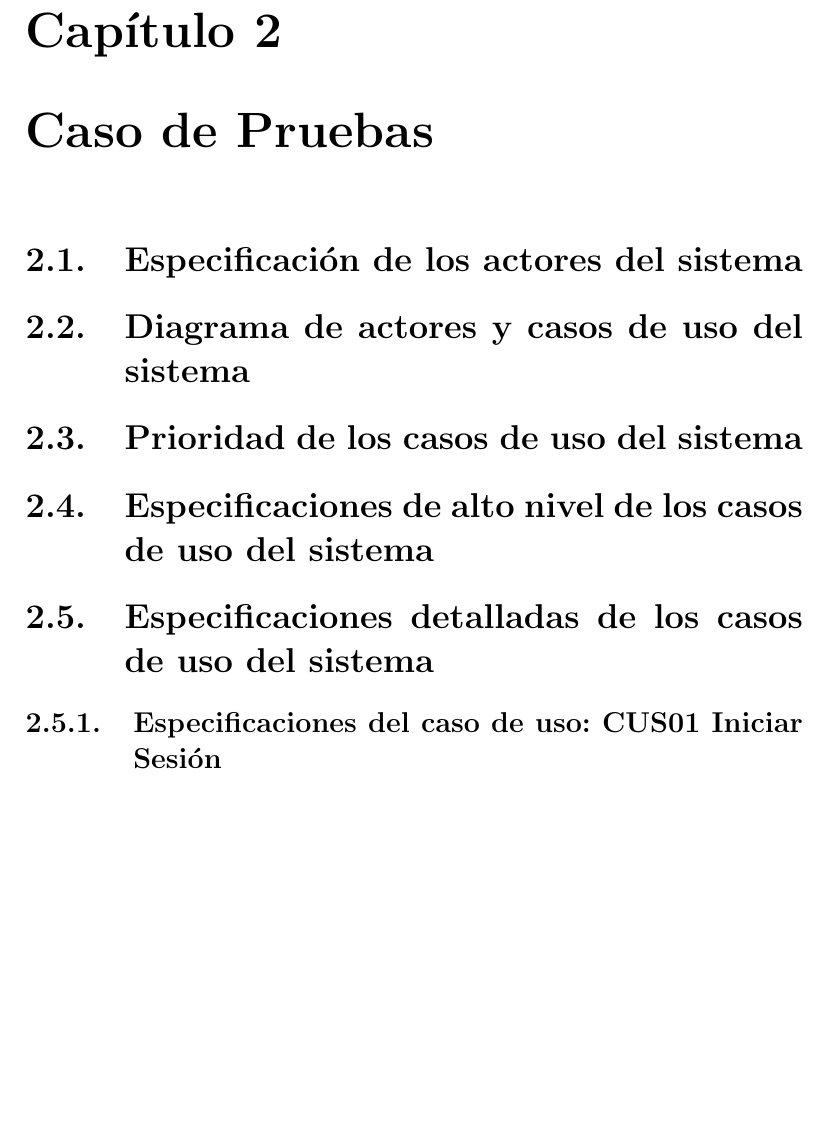
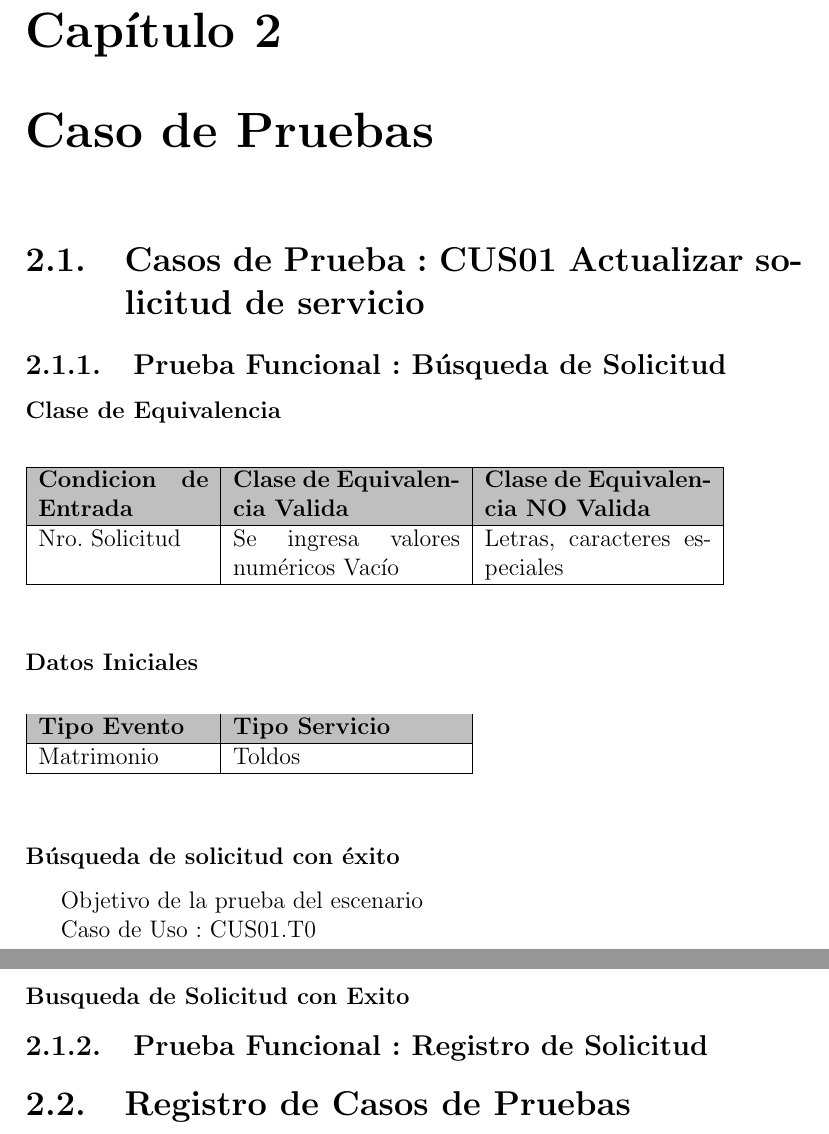
Before and after one commit to jaigommar21/ProyectoIntegradores-3C24-Formatos, a LaTeX document (2.Casos_de_Pruebas/CasoPruebas.tex, which reads 2.Casos_de_Pruebas/capitulos/2_0_caso_pruebas.tex): part of page 4 of 5 before the commit and two parts of pages 4 and 5 of 6 after it, the two joined at a grey line, cut so that both start at the same text, the shorter picture padded with empty space. Compiled offline with pdfLaTeX.

Commit message:
Formato de Casos de Pruebas

```diff
--- a/2.Casos_de_Pruebas/capitulos/2_0_caso_pruebas.tex
+++ b/2.Casos_de_Pruebas/capitulos/2_0_caso_pruebas.tex
@@ -1,13 +1,46 @@
 \chapter{Caso de Pruebas}
 
-\section{Especificación de los actores del sistema}
+\section{Casos de Prueba : CUS01 Actualizar solicitud de servicio }
 
-\section{Diagrama de actores y casos de uso del sistema}
+\subsection{Prueba Funcional : Búsqueda de  Solicitud}
 
-\section{Prioridad de los casos de uso del sistema}
+\subsubsection {Clase de Equivalencia}
 
-\section{Especificaciones de alto nivel de los casos de uso del sistema}
+\begin{table}[h!]
+	\begin{tabular}{ |p{3cm}|p{4cm}|p{4cm}|}	\hline
 
-\section{Especificaciones detalladas de los casos de uso del sistema}
+		\rowcolor{gray!50}  \textbf{Condicion de Entrada}  &  \textbf{Clase de Equivalencia Valida} &  \textbf{Clase de Equivalencia NO Valida} \\ \hline
 
-\subsection{Especificaciones del caso de uso: CUS01 Iniciar Sesión}
+		Nro. Solicitud
+		 &Se ingresa valores numéricos  Vacío &  Letras, caracteres especiales \\	\hline
+
+	\end{tabular}
+\end{table}
+
+\subsubsection {Datos Iniciales}
+
+\begin{table}[h!]
+	\begin{tabular}{ |p{3cm}|p{4cm} |}	\hline
+
+		\rowcolor{gray!50}  \textbf{Tipo Evento}  &  \textbf{Tipo Servicio}  \\ \hline
+
+		Matrimonio
+		&Toldos  \\	\hline
+
+	\end{tabular}
+\end{table}
+
+\subsubsection {Búsqueda de solicitud con éxito}
+
+Objetivo de la prueba del escenario
+
+Caso de Uso : CUS01.T0
+
+
+\subsubsection {Busqueda de Solicitud con Exito}
+
+
+
+\subsection{Prueba Funcional : Registro de Solicitud}
+
+\section{Registro de Casos de Pruebas}
```
Also changed, not shown: 2.Casos_de_Pruebas/CasoPruebas.pdf.
